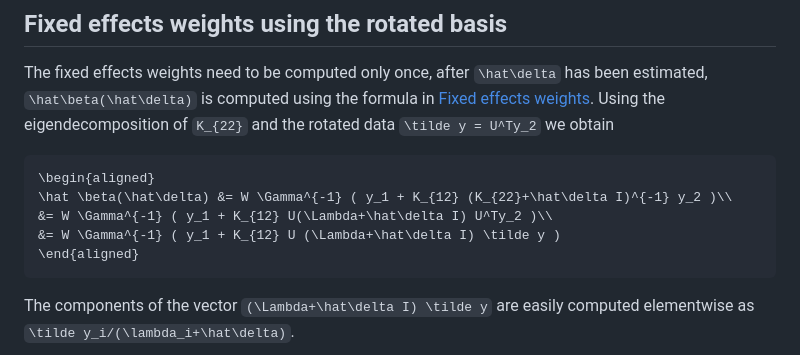
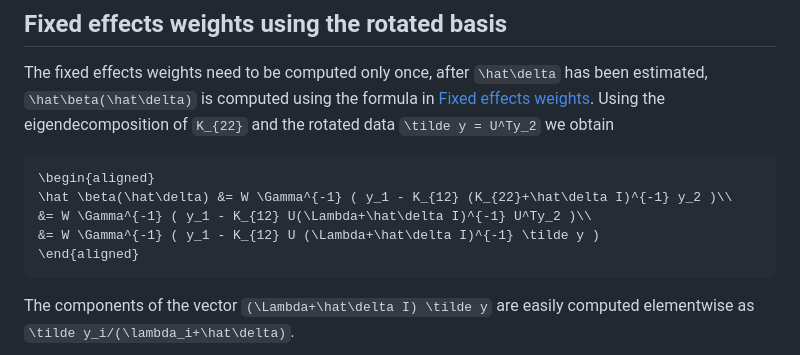
Before and after one commit to tmichoel/FaSTLMMlight.jl, a Markdown page: docs/src/fastlmm-fullrank.md, the part around the change. Drawn GitHub-style.

````diff
--- a/docs/src/fastlmm-fullrank.md
+++ b/docs/src/fastlmm-fullrank.md
@@ -60,9 +60,9 @@ The fixed effects weights need to be computed only once, after ``\hat\delta`` ha
 
 ```math
 \begin{aligned}
-\hat \beta(\hat\delta) &= W \Gamma^{-1} ( y_1 + K_{12} (K_{22}+\hat\delta I)^{-1} y_2 )\\
-&= W \Gamma^{-1} ( y_1 + K_{12} U(\Lambda+\hat\delta I) U^Ty_2 )\\
-&= W \Gamma^{-1} ( y_1 + K_{12} U (\Lambda+\hat\delta I) \tilde y )
+\hat \beta(\hat\delta) &= W \Gamma^{-1} ( y_1 - K_{12} (K_{22}+\hat\delta I)^{-1} y_2 )\\
+&= W \Gamma^{-1} ( y_1 - K_{12} U(\Lambda+\hat\delta I)^{-1} U^Ty_2 )\\
+&= W \Gamma^{-1} ( y_1 - K_{12} U (\Lambda+\hat\delta I)^{-1} \tilde y )
 \end{aligned}
 ```
 
````
Also changed, not shown: docs/src/svd-fixed-effects.md (+3 -3 lines).
